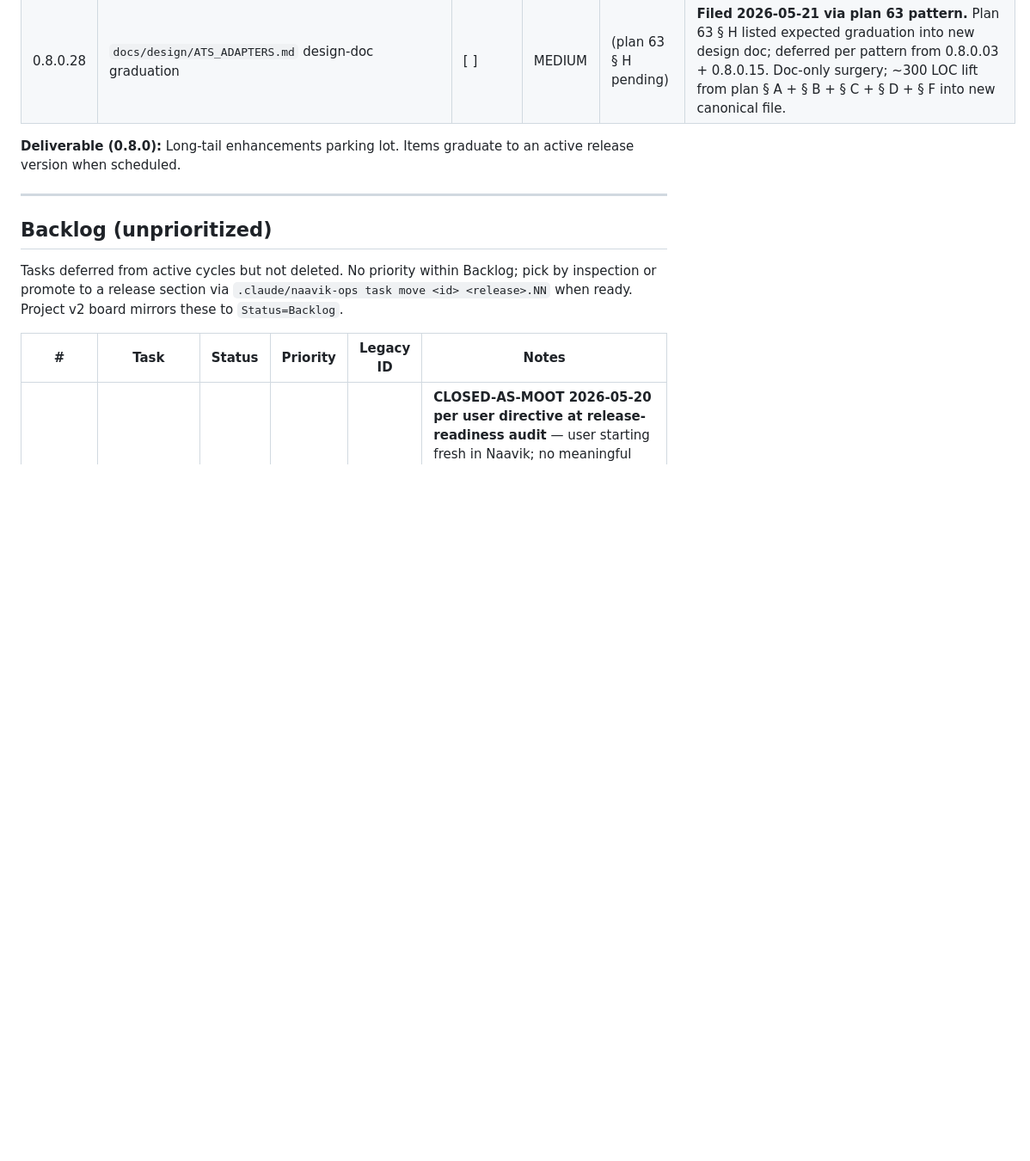
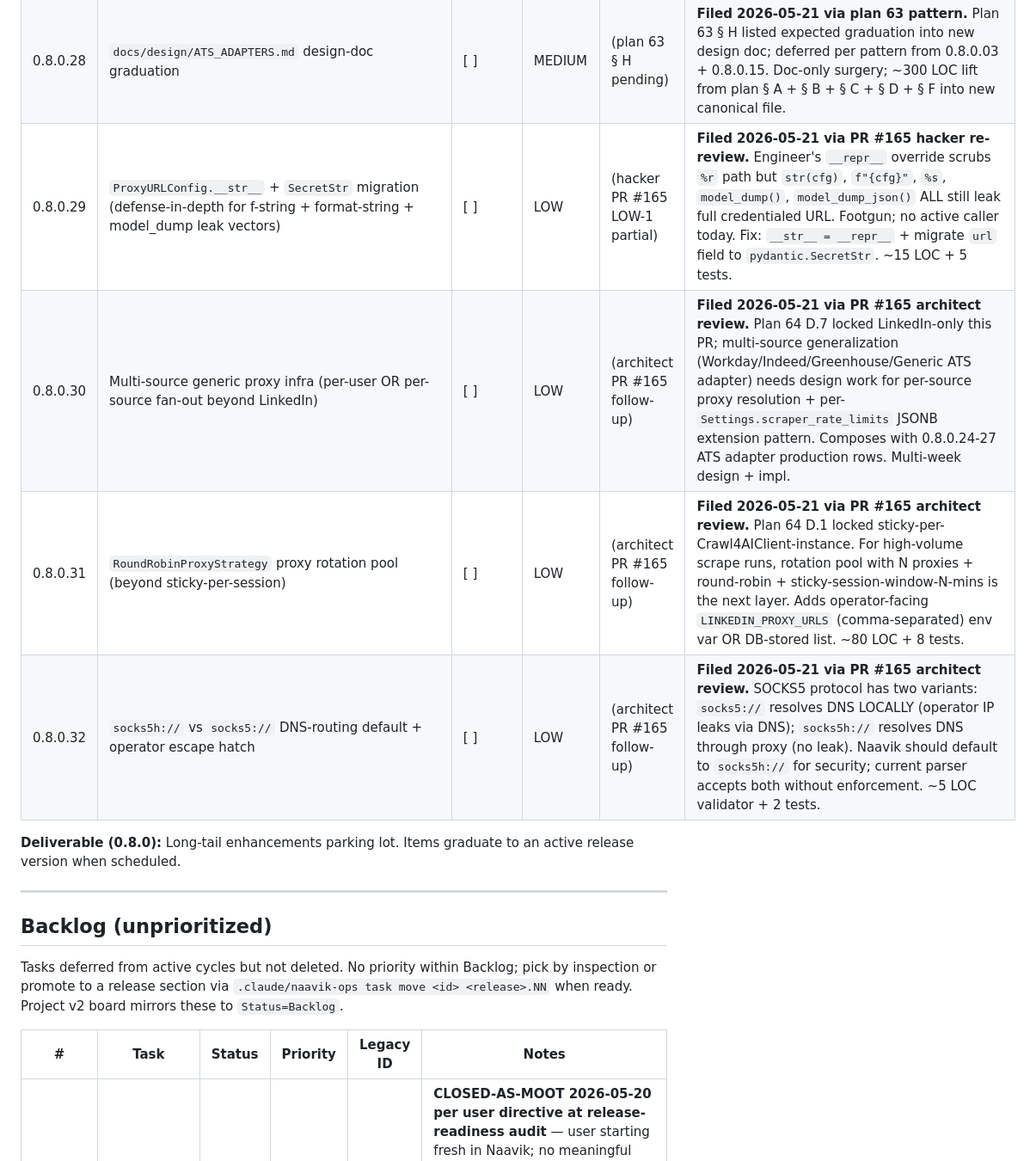
Before and after one commit to crizzy9/naavik, a Markdown page: ROADMAP.md, the part around one of its changes. Shown at 86% size. Rendered like a GitHub page; blank space fills up the shorter version.

```diff
--- a/ROADMAP.md
+++ b/ROADMAP.md
@@ -524,6 +524,10 @@ Sort key per `docs/design/PHASE_NUMBERING.md` § 1: **release-version ASC → pr
 | 0.8.0.26 | Indeed ATS adapter — production implementation | [ ] | LOW | (plan 63 D.11) | **Filed 2026-05-21 via plan 63 D.11 lock.** Indeed has anti-bot fingerprinting; needs `use_undetected_adapter=True` from plan 38 + IP rotation. |
 | 0.8.0.27 | Generic ATS adapter — production form-fill via LLM (graduate from stub) | [ ] | LOW | (plan 63 D.11) | **Filed 2026-05-21 via plan 63 D.11 lock.** Current PR #164 ships the LLM prompt schema + browser-pool wrapper; production Generic adapter needs: form-detect heuristics, multi-page state, confidence calibration, fail-fast triggers. Depends on 0.8.0.19 + 0.8.0.20 + 0.8.0.22 + 0.8.0.23. |
 | 0.8.0.28 | `docs/design/ATS_ADAPTERS.md` design-doc graduation | [ ] | MEDIUM | (plan 63 § H pending) | **Filed 2026-05-21 via plan 63 pattern.** Plan 63 § H listed expected graduation into new design doc; deferred per pattern from 0.8.0.03 + 0.8.0.15. Doc-only surgery; ~300 LOC lift from plan § A + § B + § C + § D + § F into new canonical file. |
+| 0.8.0.29 | `ProxyURLConfig.__str__` + `SecretStr` migration (defense-in-depth for f-string + format-string + model_dump leak vectors) | [ ] | LOW | (hacker PR #165 LOW-1 partial) | **Filed 2026-05-21 via PR #165 hacker re-review.** Engineer's `__repr__` override scrubs `%r` path but `str(cfg)`, `f"{cfg}"`, `%s`, `model_dump()`, `model_dump_json()` ALL still leak full credentialed URL. Footgun; no active caller today. Fix: `__str__ = __repr__` + migrate `url` field to `pydantic.SecretStr`. ~15 LOC + 5 tests. |
+| 0.8.0.30 | Multi-source generic proxy infra (per-user OR per-source fan-out beyond LinkedIn) | [ ] | LOW | (architect PR #165 follow-up) | **Filed 2026-05-21 via PR #165 architect review.** Plan 64 D.7 locked LinkedIn-only this PR; multi-source generalization (Workday/Indeed/Greenhouse/Generic ATS adapter) needs design work for per-source proxy resolution + per-`Settings.scraper_rate_limits` JSONB extension pattern. Composes with 0.8.0.24-27 ATS adapter production rows. Multi-week design + impl. |
+| 0.8.0.31 | `RoundRobinProxyStrategy` proxy rotation pool (beyond sticky-per-session) | [ ] | LOW | (architect PR #165 follow-up) | **Filed 2026-05-21 via PR #165 architect review.** Plan 64 D.1 locked sticky-per-Crawl4AIClient-instance. For high-volume scrape runs, rotation pool with N proxies + round-robin + sticky-session-window-N-mins is the next layer. Adds operator-facing `LINKEDIN_PROXY_URLS` (comma-separated) env var OR DB-stored list. ~80 LOC + 8 tests. |
+| 0.8.0.32 | `socks5h://` vs `socks5://` DNS-routing default + operator escape hatch | [ ] | LOW | (architect PR #165 follow-up) | **Filed 2026-05-21 via PR #165 architect review.** SOCKS5 protocol has two variants: `socks5://` resolves DNS LOCALLY (operator IP leaks via DNS); `socks5h://` resolves DNS through proxy (no leak). Naavik should default to `socks5h://` for security; current parser accepts both without enforcement. ~5 LOC validator + 2 tests. |
 
 **Deliverable (0.8.0):** Long-tail enhancements parking lot. Items graduate to an active release version when scheduled.
 
```
Also changed, not shown: other parts of ROADMAP.md (+2 -2 lines), 2 other files.
